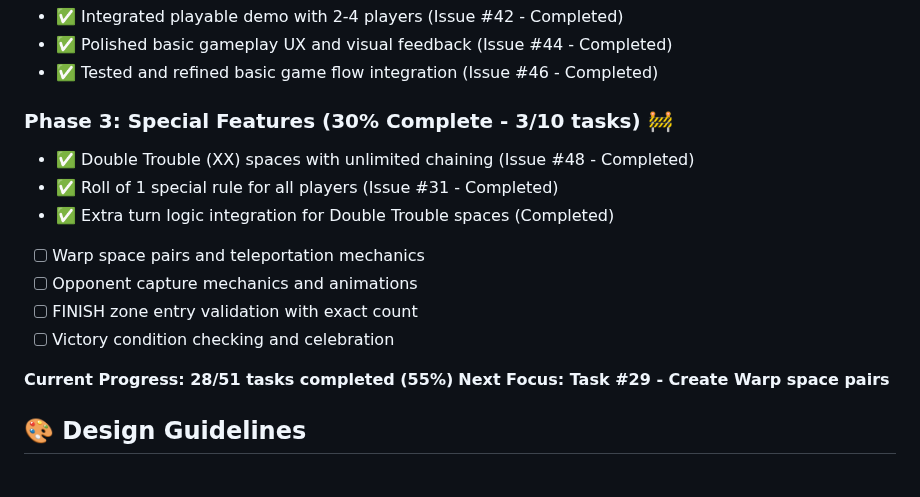
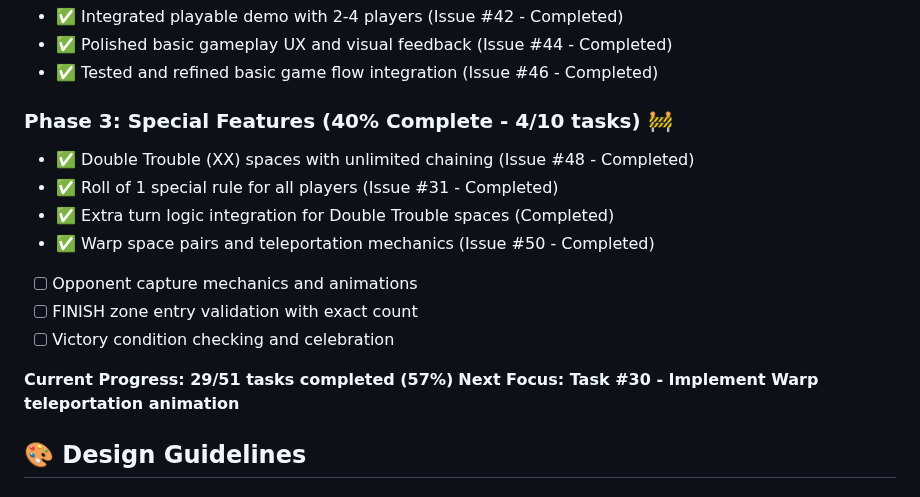
Before and after one commit to dmartorell/trouble-game, a Markdown page: README.md, the part around the change. GitHub-like rendering.

Commit message:
Complete Task #29: Create Warp space pairs and update progress in MVP Task Manager and README

```diff
--- a/README.md
+++ b/README.md
@@ -191,17 +191,17 @@ For complete rules, see [ai_docs/troubleRules.md](ai_docs/troubleRules.md)
 - ✅ Polished basic gameplay UX and visual feedback (Issue #44 - Completed)
 - ✅ Tested and refined basic game flow integration (Issue #46 - Completed)
 
-### Phase 3: Special Features (30% Complete - 3/10 tasks) 🚧
+### Phase 3: Special Features (40% Complete - 4/10 tasks) 🚧
 - ✅ Double Trouble (XX) spaces with unlimited chaining (Issue #48 - Completed)
 - ✅ Roll of 1 special rule for all players (Issue #31 - Completed)
 - ✅ Extra turn logic integration for Double Trouble spaces (Completed)
-- [ ] Warp space pairs and teleportation mechanics
+- ✅ Warp space pairs and teleportation mechanics (Issue #50 - Completed)
 - [ ] Opponent capture mechanics and animations
 - [ ] FINISH zone entry validation with exact count
 - [ ] Victory condition checking and celebration
 
-**Current Progress: 28/51 tasks completed (55%)**
-**Next Focus: Task #29 - Create Warp space pairs**
+**Current Progress: 29/51 tasks completed (57%)**
+**Next Focus: Task #30 - Implement Warp teleportation animation**
 
 ## 🎨 Design Guidelines
 
```
Also changed, not shown: MVP_TASK_MANAGER.md (+5 -4 lines).
